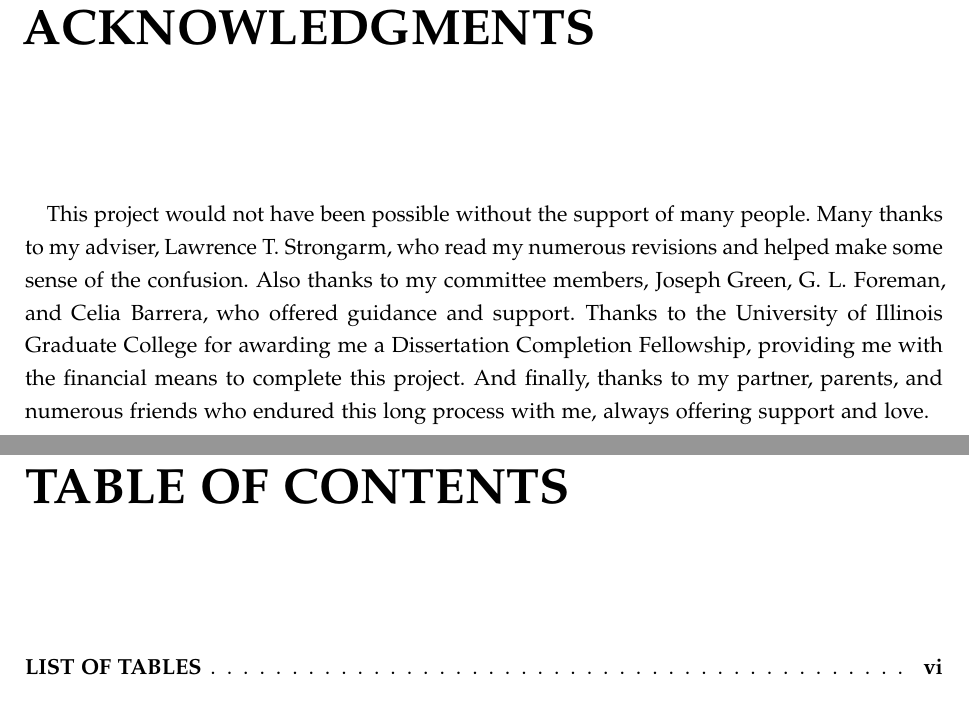
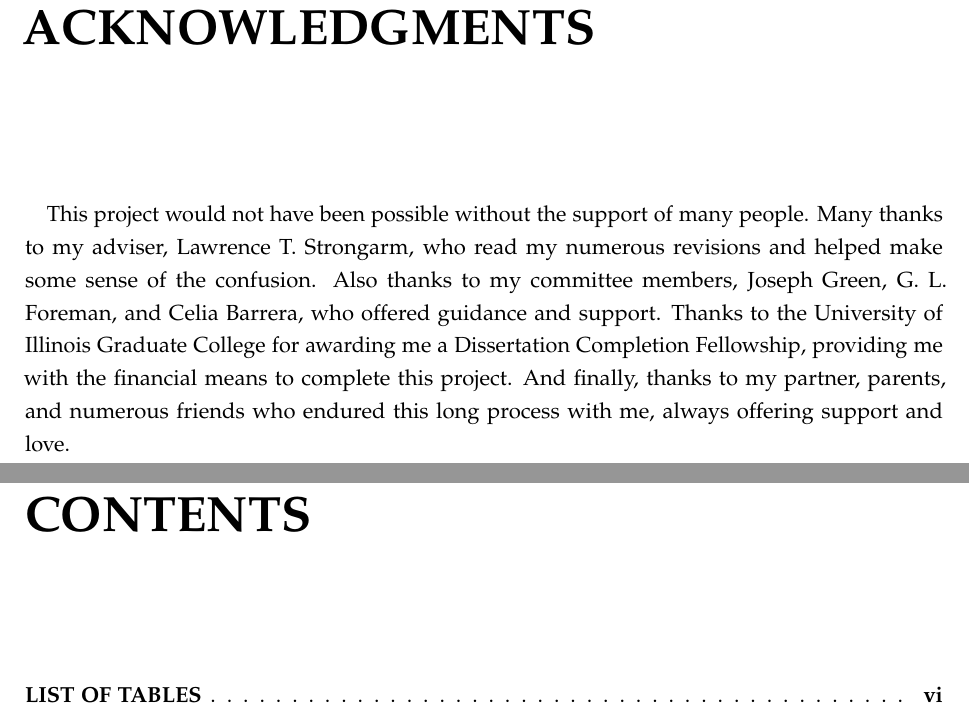
Before and after one commit to alexfikl/uiucthesis2020, a LaTeX thesis (thesis.tex, which reads thesisstyle.sty): two parts of pages 4 and 5 of 19, joined at a grey line, cut so that both start at the same text. Compiled offline with pdfLaTeX.

```diff
--- a/thesis.tex
+++ b/thesis.tex
@@ -5,7 +5,7 @@
     11pt,
     edeposit,
     draftthesis]{uiucthesis2020}
-\input{thesisstyle}
+\usepackage{thesisstyle}
 
 % {{{ title
 
--- a/thesisstyle.tex
+++ b/thesisstyle.sty
@@ -1,7 +1,24 @@
 % SPDX-FileCopyrightText: 2022 Alexandru Fikl <alexfikl at gmail.com>
 % SPDX-License-Identifier:  CC0-1.0
 
+\ProvidesFile{thesisstyle}
+
 % {{{ packages
+
+\usepackage{iftex}
+\usepackage{xparse}
+
+% localization
+\usepackage[english]{babel}
+\ifpdftex
+    \usepackage[T1]{fontenc}
+
+    % avoid issues with ligatures in some pdf viewers
+    \input{glyphtounicode}
+    \pdfgentounicode=1
+\else
+    \usepackage{fontspec}
+\fi
 
 \usepackage{blindtext}
 
@@ -13,32 +30,24 @@
 
 % pretty links
 \usepackage{xparse}
-\usepackage{hyperref}
-\usepackage[nameinlink]{cleveref}
-\hypersetup{
-    colorlinks=true,
-    urlcolor=blue,
-    citecolor=black,
-    linkcolor=black
-}
+\usepackage[hypertexnames=false,breaklinks=true]{hyperref}
+\usepackage[nameinlink, noabbrev]{cleveref}
 
 % better environments
 \usepackage[shortlabels]{enumitem}
 \usepackage{booktabs}
 \usepackage{caption}
+\usepackage{subcaption}
 
 % graphics
 \usepackage{tikz}
 \usetikzlibrary{calc}
 
-% fancier font
-\usepackage[sc]{mathpazo}
 % better typography
+\usepackage[defaultlines=3,all]{nowidow}
 \usepackage[activate={true,nocompatibility}, % activate protrusion and font expansion
             final,              % enable microtype, use draft to disable
             tracking=true,
-            kerning=true,       % optimise interactions between characters
-            spacing=true,       % more uniform spacing between words
             factor=1100,        % more protrusion
             stretch=10,         % smaller values (default 20, 20) to avoid blurring
             shrink=10]{microtype}
@@ -48,8 +57,23 @@
 
 % {{{ formatting
 
-% enable section numbering only for the first three header levels
-\setcounter{secnumdepth}{2}
+% set font
+% NOTE: we want Palatino, but mathpazo is old and only works on PDFLaTeX
+\ifpdftex
+    \usepackage[sc]{mathpazo}
+\else
+    % NOTE: use mathpazo to set math fonts and Tex Gyre for other text
+    \usepackage{mathpazo}
+    \setmainfont{TeX Gyre Pagella}
+\fi
+
+% link format
+\hypersetup{
+    colorlinks=true,
+    urlcolor=blue,
+    citecolor=black,
+    linkcolor=black
+}
 
 % caption format
 % NOTE: set format=plain to remove caption indentation
@@ -58,6 +82,9 @@
 }
 
 % allow subsubsections in the TOC, if there are any
+% enable section numbering only for the first three header levels
+\setcounter{secnumdepth}{2}
+
 % NOTE: if you got to subsubsections, you probably have too many!
 \setcounter{tocdepth}{\subsubsectiontocdepth}
 \setcounter{secnumdepth}{\subsubsectionnumdepth}
@@ -70,8 +97,12 @@
 
 % {{{ commands
 
+% a nicely aligned := symbol from mathtools
+\NewDocumentCommand \coloneq {o} {\mathrel{\mathop:}\mathrel{\mkern-1.2mu}=}
+
 \NewDocumentCommand \dx { O{x} } {\,\mathrm{d} #1}
 \NewDocumentCommand \vect { m } { \mathbold{#1} }
+\NewDocumentCommand \matr {m} {\mathbold{#1}}
 \NewDocumentCommand \od { m m } { \dfrac{\mathrm{d} #1}{\mathrm{d} #2} }
 \NewDocumentCommand \pd { m m } { \dfrac{\partial #1}{\partial #2} }
 
```
Also changed, not shown: README.md, 1 other file.
